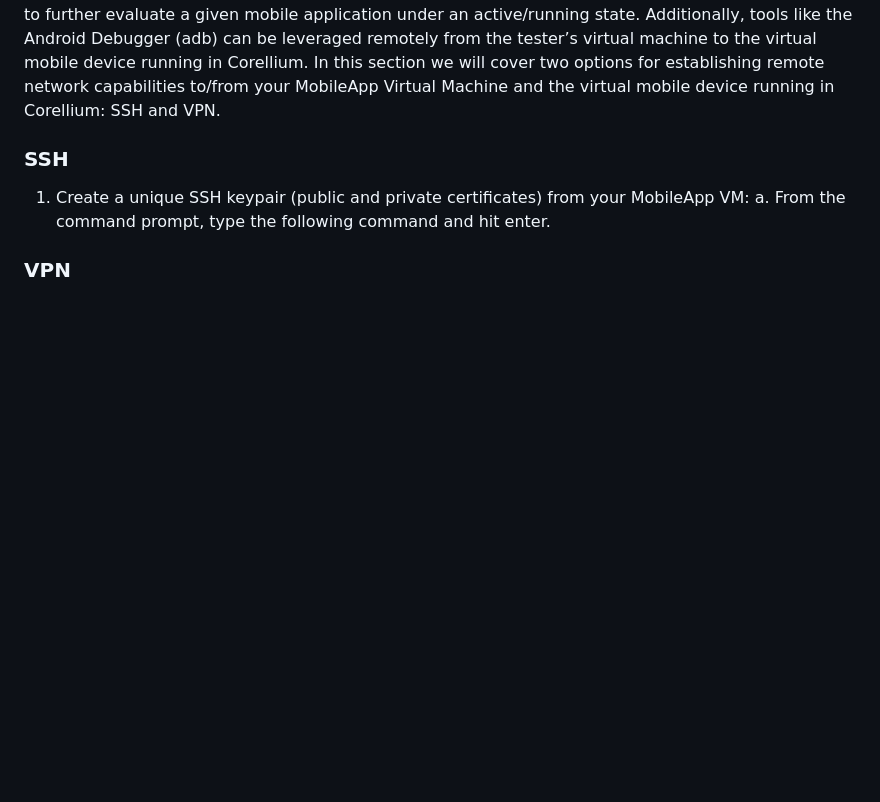
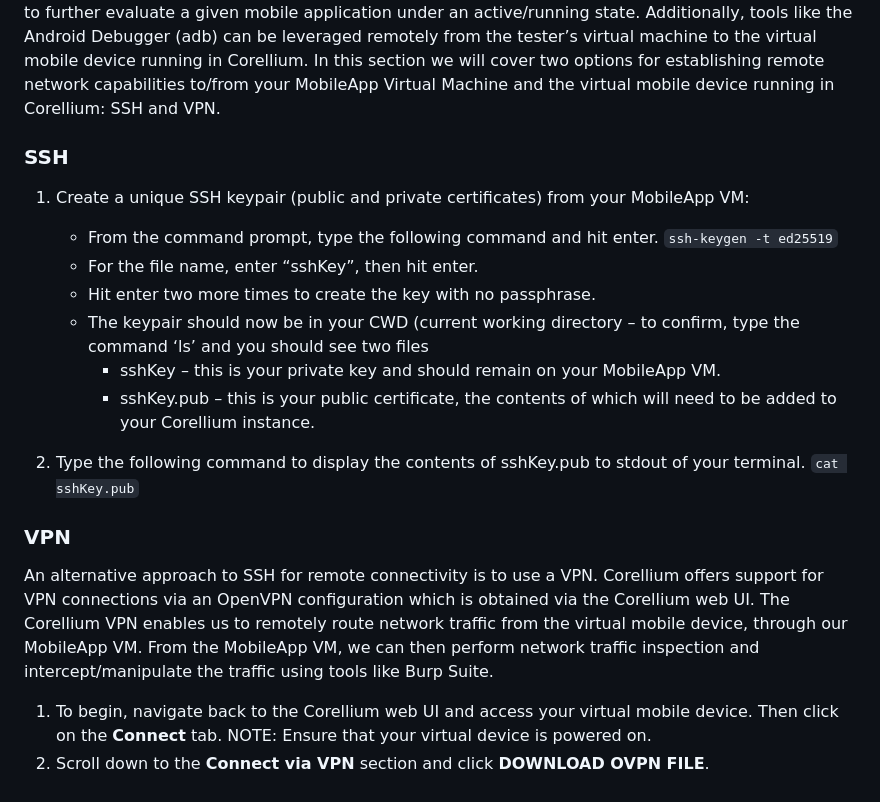
Before and after one commit to deruke/AndroidLabs, a Markdown page: Labs/Corellium_Setup/gettingstarted.md, the part around the change. GitHub-like rendering; blank space fills up the shorter version.

Commit message:
adding content to getting started with corellium

```diff
--- a/Labs/Corellium_Setup/gettingstarted.md
+++ b/Labs/Corellium_Setup/gettingstarted.md
@@ -50,6 +50,21 @@ In this section we will cover two options for establishing remote network capabi
 
 ### SSH ###
 1. Create a unique SSH keypair (public and private certificates) from your MobileApp VM:
-    a. From the command prompt, type the following command and hit enter.
+    - From the command prompt, type the following command and hit enter.
+    `ssh-keygen -t ed25519`
+    - For the file name, enter “sshKey”, then hit enter.
+    - Hit enter two more times to create the key with no passphrase.
+    - The keypair should now be in your CWD (current working directory – to confirm, type the command ‘ls’ and you should see two files
+        - sshKey – this is your private key and should remain on your MobileApp VM.
+        - sshKey.pub – this is your public certificate, the contents of which will need to be added to your Corellium instance.
+
+2. Type the following command to display the contents of sshKey.pub to stdout of your terminal.
+`cat sshKey.pub`
 
 ### VPN ###
+
+An alternative approach to SSH for remote connectivity is to use a VPN. Corellium offers support for VPN connections via an OpenVPN configuration which is obtained via the Corellium web UI. The Corellium VPN enables us to remotely route network traffic from the virtual mobile device, through our MobileApp VM. From the MobileApp VM, we can then perform network traffic inspection and intercept/manipulate the traffic using tools like Burp Suite.
+
+1.	To begin, navigate back to the Corellium web UI and access your virtual mobile device. Then click on the **Connect** tab.
+NOTE: Ensure that your virtual device is powered on.
+2. Scroll down to the **Connect via VPN** section and click **DOWNLOAD OVPN FILE**.
```
